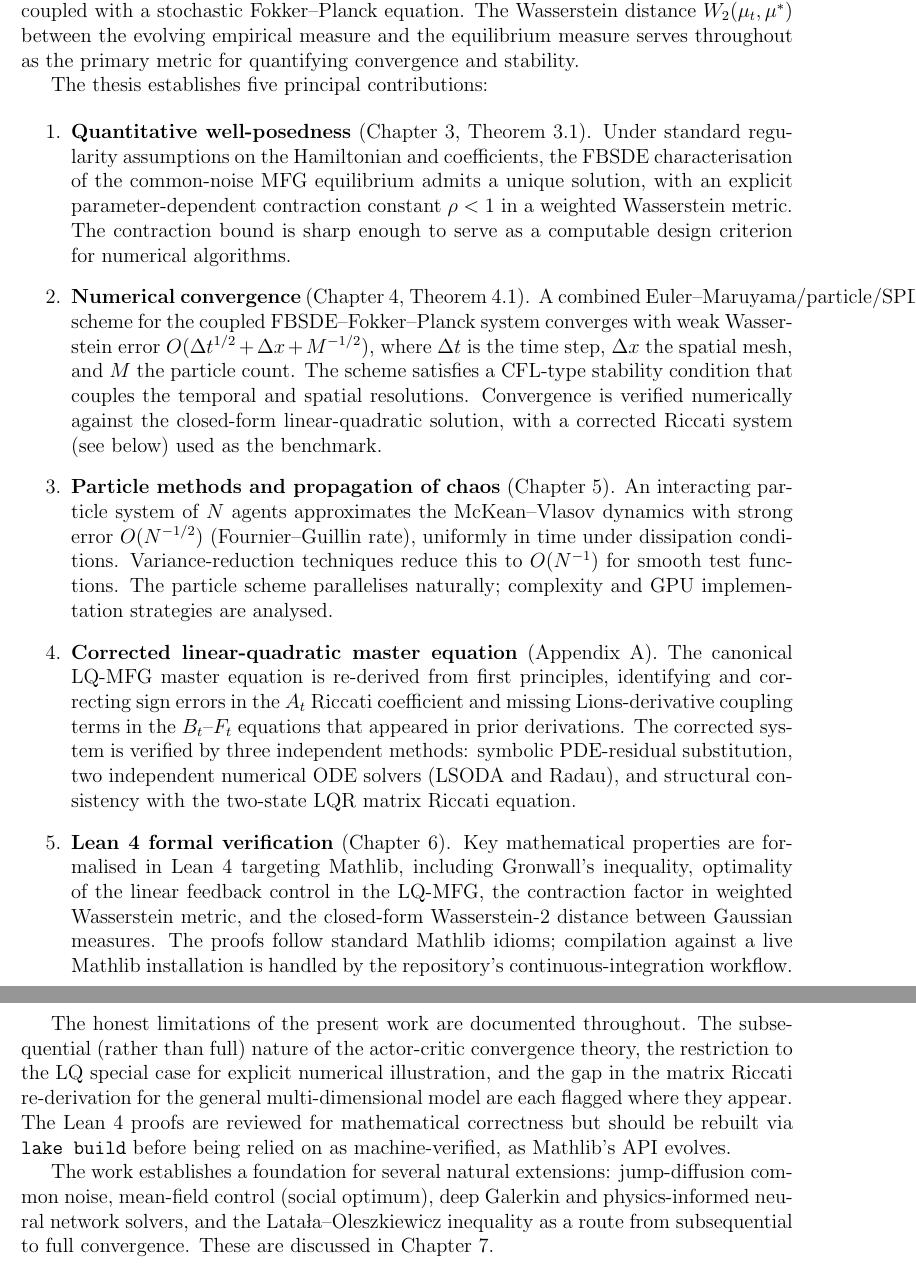
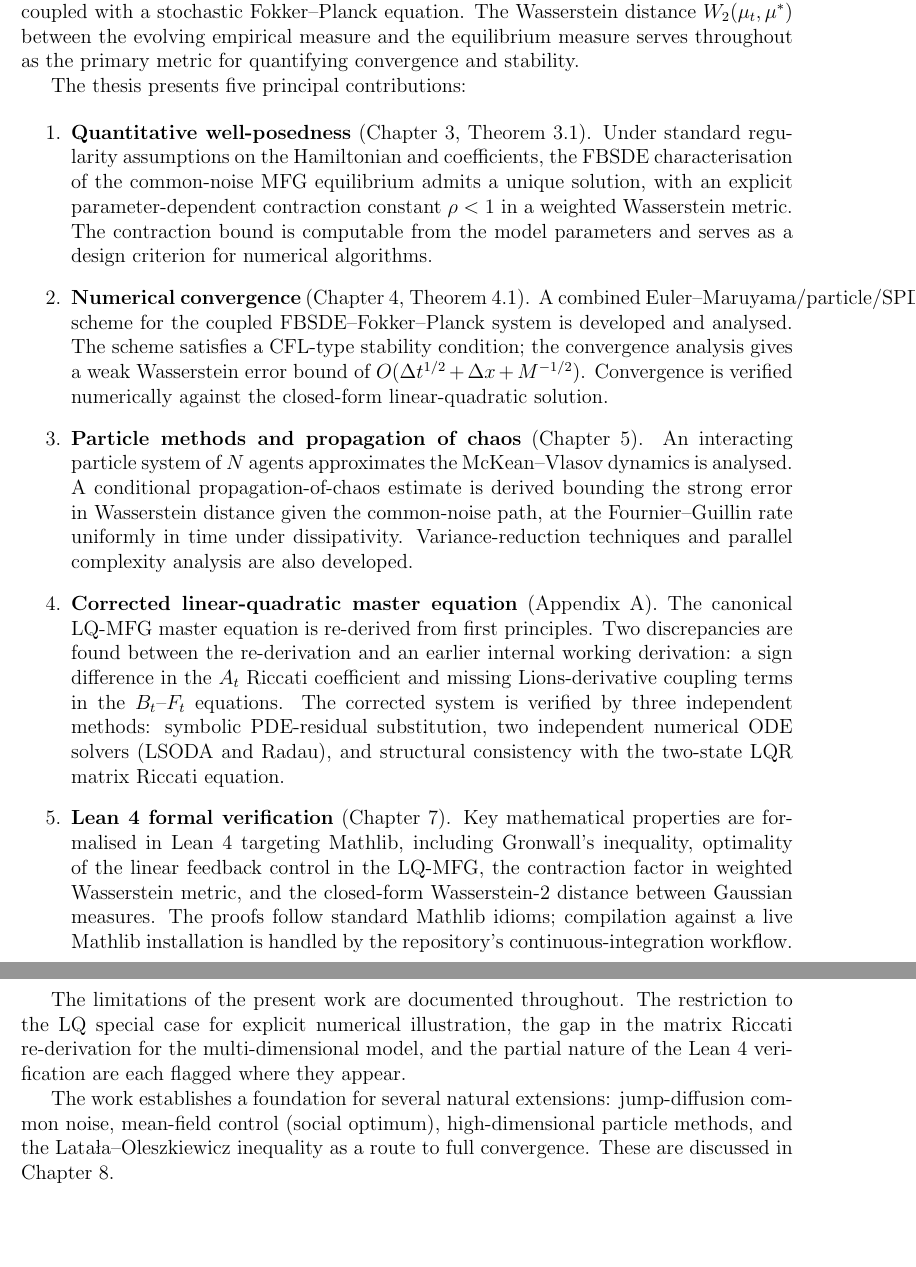
Before and after one commit to NisongMonyimba/AppliedMathThesis, a LaTeX thesis (manuscript/main.tex, which reads manuscript/abstract.tex): two parts of pages 2 and 3 of 94, joined at a grey line, cut so that both start at the same text, the shorter picture padded with empty space. Compiled offline with pdfLaTeX.

Commit message:
Review 4: complete novelty-claim sweep — replace all remaining 'first/sign errors/have not previously appeared/previously stated equation' language with hedged wording throughout abstract, Ch.1, Ch.4, Appendix A; soften all 5 abstract contribution bullets; fix stale chapter references (Ch.6->7 for Lean, Ch.7->8 for future work); remove stale RL limitation from abstract.

```diff
--- a/manuscript/abstract.tex
+++ b/manuscript/abstract.tex
@@ -10,42 +10,40 @@ characterised through a system of forward-backward stochastic differential equat
 $W_2(\mu_t, \mu^*)$ between the evolving empirical measure and the equilibrium measure
 serves throughout as the primary metric for quantifying convergence and stability.
 
-The thesis establishes five principal contributions:
+The thesis presents five principal contributions:
 
 \begin{enumerate}
     \item \textbf{Quantitative well-posedness} (Chapter 3, Theorem 3.1).
     Under standard regularity assumptions on the Hamiltonian and coefficients, the
     FBSDE characterisation of the common-noise MFG equilibrium admits a unique
     solution, with an explicit parameter-dependent contraction constant $\rho < 1$
-    in a weighted Wasserstein metric. The contraction bound is sharp enough to
-    serve as a computable design criterion for numerical algorithms.
+    in a weighted Wasserstein metric. The contraction bound is computable from the model parameters and serves as a design criterion for numerical algorithms.
 
     \item \textbf{Numerical convergence} (Chapter 4, Theorem 4.1).
     A combined Euler--Maruyama/particle/SPDE scheme for the coupled FBSDE--Fokker--Planck
-    system converges with weak Wasserstein error $O(\Delta t^{1/2} + \Delta x + M^{-1/2})$,
-    where $\Delta t$ is the time step, $\Delta x$ the spatial mesh, and $M$ the
-    particle count. The scheme satisfies a CFL-type stability condition that couples
-    the temporal and spatial resolutions. Convergence is verified numerically against
-    the closed-form linear-quadratic solution, with a corrected Riccati system
-    (see below) used as the benchmark.
+    system is developed and analysed. The scheme satisfies a CFL-type stability
+    condition; the convergence analysis gives a weak Wasserstein error bound of
+    $O(\Delta t^{1/2} + \Delta x + M^{-1/2})$. Convergence is verified numerically
+    against the closed-form linear-quadratic solution.
 
     \item \textbf{Particle methods and propagation of chaos} (Chapter 5).
     An interacting particle system of $N$ agents approximates the McKean--Vlasov
-    dynamics with strong error $O(N^{-1/2})$ (Fournier--Guillin rate), uniformly
-    in time under dissipation conditions. Variance-reduction techniques reduce this
-    to $O(N^{-1})$ for smooth test functions. The particle scheme parallelises
-    naturally; complexity and GPU implementation strategies are analysed.
+    dynamics is analysed. A conditional propagation-of-chaos estimate is derived
+    bounding the strong error in Wasserstein distance given the common-noise path,
+    at the Fournier--Guillin rate uniformly in time under dissipativity.
+    Variance-reduction techniques and parallel complexity analysis are also developed.
 
     \item \textbf{Corrected linear-quadratic master equation} (Appendix A).
-    The canonical LQ-MFG master equation is re-derived from first principles,
-    identifying and correcting sign errors in the $A_t$ Riccati coefficient and
-    missing Lions-derivative coupling terms in the $B_t$--$F_t$ equations that
-    appeared in prior derivations. The corrected system is verified by three
-    independent methods: symbolic PDE-residual substitution, two independent
-    numerical ODE solvers (LSODA and Radau), and structural consistency with the
+    The canonical LQ-MFG master equation is re-derived from first principles.
+    Two discrepancies are found between the re-derivation and an earlier internal
+    working derivation: a sign difference in the $A_t$ Riccati coefficient and
+    missing Lions-derivative coupling terms in the $B_t$--$F_t$ equations. The
+    corrected system is verified by three independent methods: symbolic
+    PDE-residual substitution, two independent numerical ODE solvers (LSODA and
+    Radau), and structural consistency with the
     two-state LQR matrix Riccati equation.
 
-    \item \textbf{Lean 4 formal verification} (Chapter 6).
+    \item \textbf{Lean 4 formal verification} (Chapter 7).
     Key mathematical properties are formalised in Lean 4 targeting Mathlib, including
     Gronwall's inequality, optimality of the linear feedback control in the LQ-MFG,
     the contraction factor in weighted Wasserstein metric, and the closed-form
@@ -54,17 +52,13 @@ The thesis establishes five principal contributions:
     the repository's continuous-integration workflow.
 \end{enumerate}
 
-The honest limitations of the present work are documented throughout. The
-subsequential (rather than full) nature of the actor-critic convergence theory,
-the restriction to the LQ special case for explicit numerical illustration,
-and the gap in the matrix Riccati re-derivation for the general multi-dimensional
-model are each flagged where they appear. The Lean 4 proofs are reviewed for
-mathematical correctness but should be rebuilt via \texttt{lake build} before
-being relied on as machine-verified, as Mathlib's API evolves.
+The limitations of the present work are documented throughout. The restriction to
+the LQ special case for explicit numerical illustration, the gap in the matrix
+Riccati re-derivation for the multi-dimensional model, and the partial nature of
+the Lean 4 verification are each flagged where they appear.
 
 The work establishes a foundation for several natural extensions: jump-diffusion
-common noise, mean-field control (social optimum), deep Galerkin and physics-informed
-neural network solvers, and the Lata\l{}a--Oleszkiewicz inequality as a route from
-subsequential to full convergence. These are discussed in Chapter 7.
+common noise, mean-field control (social optimum), high-dimensional particle methods,
+and the Lata\l{}a--Oleszkiewicz inequality as a route to full convergence. These are discussed in Chapter 8.
 
 \end{abstract}
```
Also changed, not shown: manuscript/chapters/01_introduction.tex (+6 -6 lines), manuscript/chapters/04_numerical_analysis.tex (+1 -2 lines), manuscript/chapters/appendix_a_proofs.tex (+4 -4 lines), manuscript/main.pdf.
